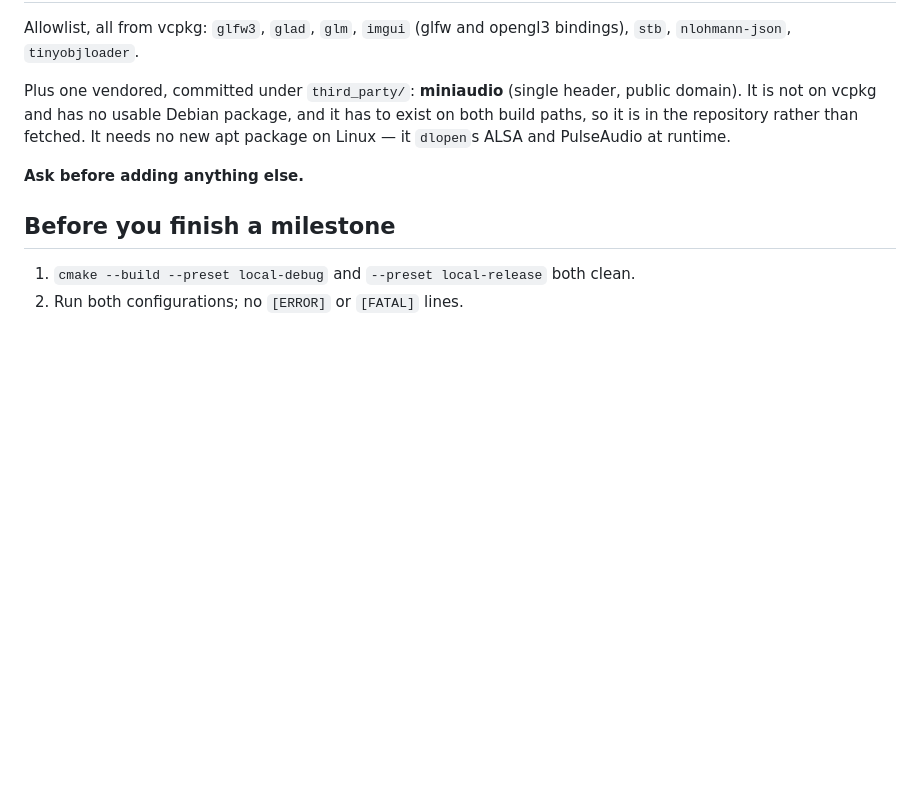
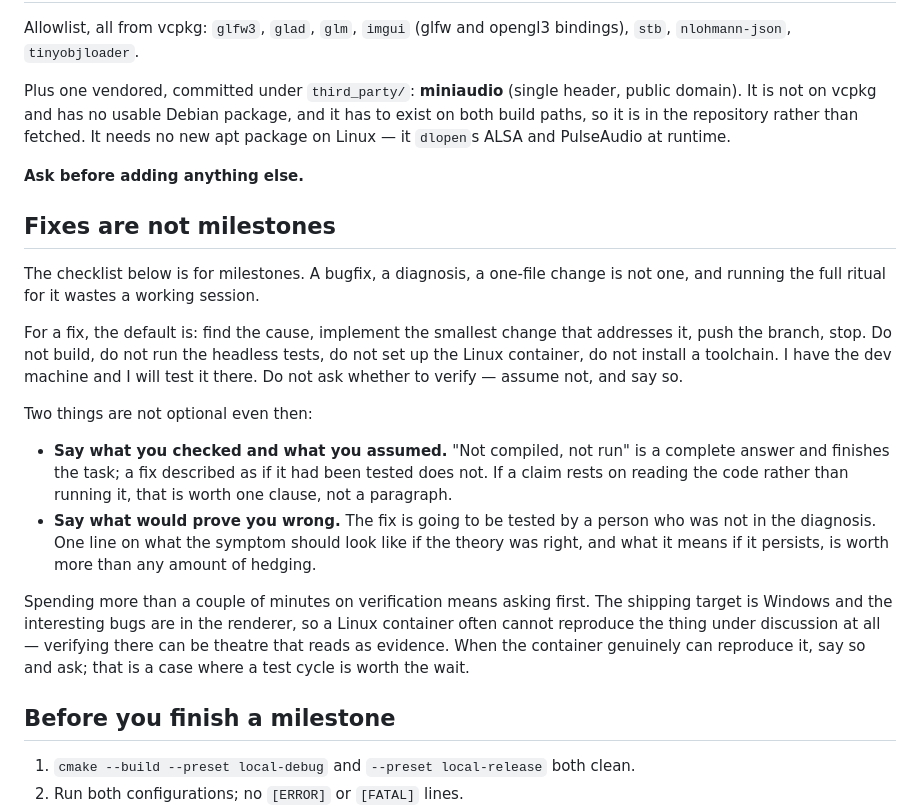
Before and after one commit to Tenderfoot/descent-gl, a Markdown page: CLAUDE.md, the part around the change. Drawn GitHub-style; blank space fills up the shorter version.

Commit message:
Separate fix work from milestone work
The milestone checklist was the only verification norm in CLAUDE.md, so
an agent applied all seven steps to a one-line bugfix and treated "not
built, not run" as an unfinished task rather than an answer.

Add a section scoping that checklist to milestones and defining the
cheaper default for a fix: diagnose, implement, push, stop, and say
plainly what was checked and what was assumed. Verification beyond a
couple of minutes needs asking first - the shipping target is Windows and
the renderer bugs often cannot be reproduced in a Linux container at all,
so verifying there can be theatre that reads as evidence.

Add .claude/skills/patch/SKILL.md for the same posture as an explicit
/patch command, for when the fast path should be opt-in rather than the
default.

Co-Authored-By: Claude Opus 5 <noreply@anthropic.com>
Claude-Session: https://claude.ai/code/session_01SLijCSsUePPa37PgjKxSzc

```diff
--- a/CLAUDE.md
+++ b/CLAUDE.md
@@ -180,6 +180,36 @@ runtime.
 
 **Ask before adding anything else.**
 
+## Fixes are not milestones
+
+The checklist below is for milestones. A bugfix, a diagnosis, a one-file
+change is not one, and running the full ritual for it wastes a working
+session.
+
+For a fix, the default is: find the cause, implement the smallest change
+that addresses it, push the branch, stop. Do not build, do not run the
+headless tests, do not set up the Linux container, do not install a
+toolchain. I have the dev machine and I will test it there. Do not ask
+whether to verify — assume not, and say so.
+
+Two things are not optional even then:
+
+- **Say what you checked and what you assumed.** "Not compiled, not run"
+  is a complete answer and finishes the task; a fix described as if it
+  had been tested does not. If a claim rests on reading the code rather
+  than running it, that is worth one clause, not a paragraph.
+- **Say what would prove you wrong.** The fix is going to be tested by a
+  person who was not in the diagnosis. One line on what the symptom
+  should look like if the theory was right, and what it means if it
+  persists, is worth more than any amount of hedging.
+
+Spending more than a couple of minutes on verification means asking
+first. The shipping target is Windows and the interesting bugs are in
+the renderer, so a Linux container often cannot reproduce the thing
+under discussion at all — verifying there can be theatre that reads as
+evidence. When the container genuinely can reproduce it, say so and ask;
+that is a case where a test cycle is worth the wait.
+
 ## Before you finish a milestone
 
 1. `cmake --build --preset local-debug` and `--preset local-release` both clean.
```
Also changed, not shown: 1 other file.
